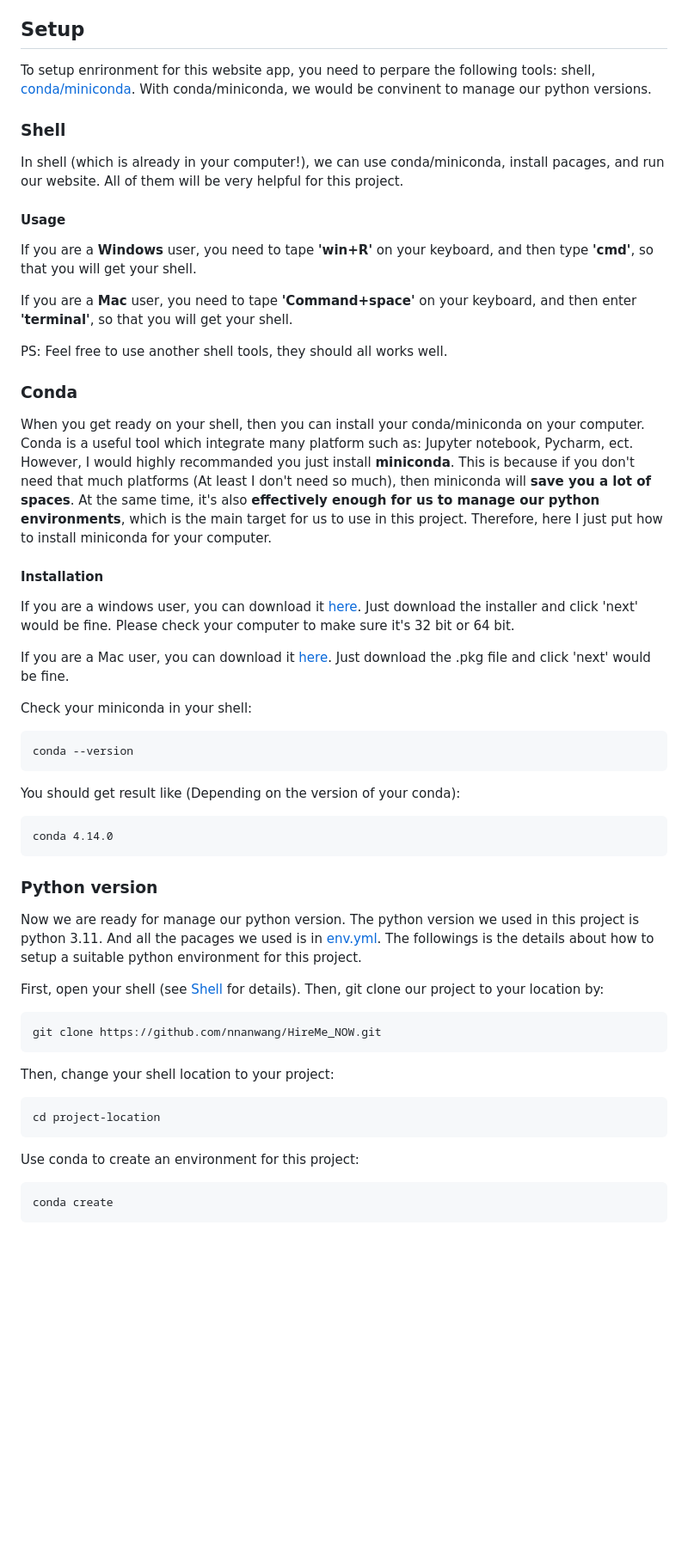
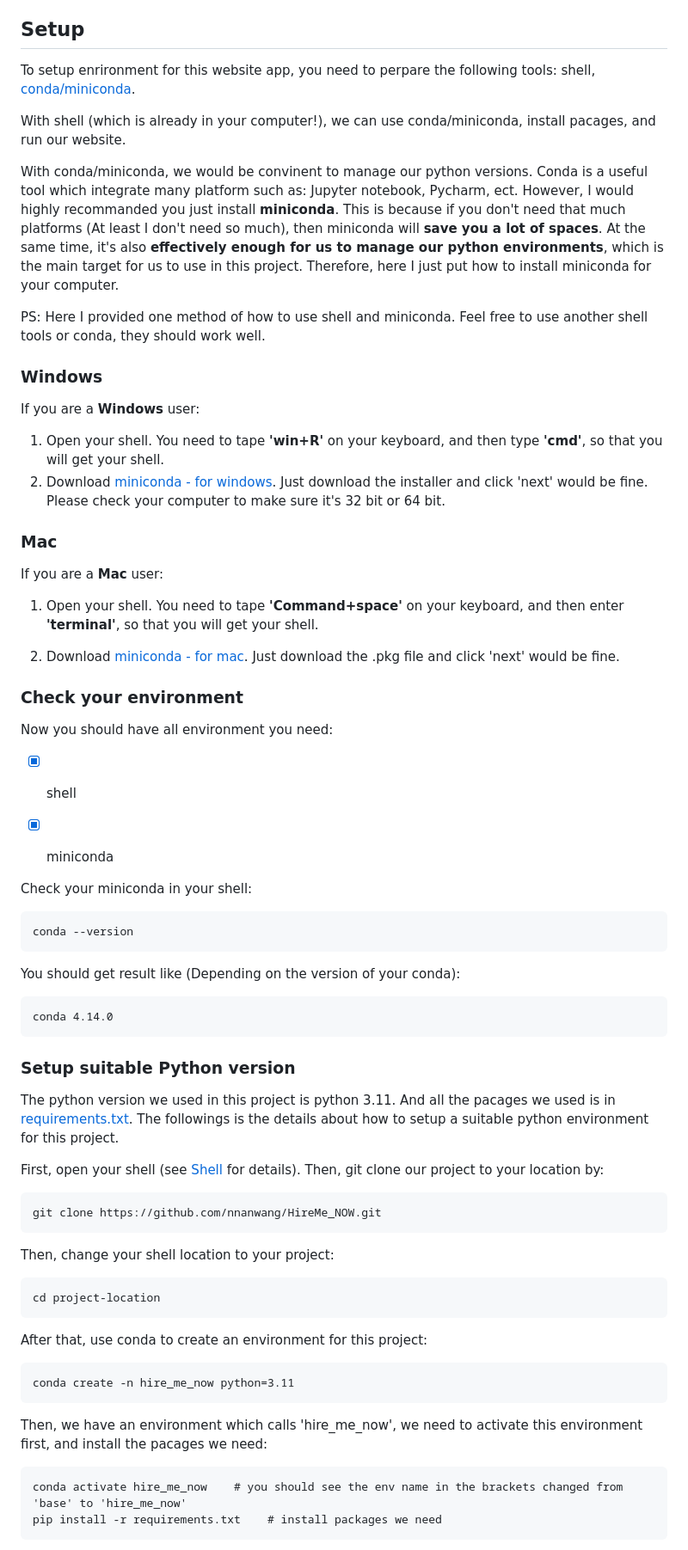
Before and after one commit to nnanwang/HireMe_NOW, a Markdown page: README.md, the part around the change printed below. Shown: that part at 86% size. Rendered like a GitHub page; blank space fills up the shorter version.

````diff
--- a/README.md
+++ b/README.md
@@ -17,30 +17,37 @@ Our platform is designed to help job seekers stand out in a competitive job mark
 
 ## Setup
 
- To setup enrironment for this website app, you need to perpare the following tools: shell, [conda/miniconda](https://docs.conda.io/en/latest/miniconda.html).  With conda/miniconda, we would be convinent to manage our python versions.
+ To setup enrironment for this website app, you need to perpare the following tools: shell, [conda/miniconda](https://docs.conda.io/en/latest/miniconda.html).
 
-### Shell
-In shell (which is already in your computer!), we can use conda/miniconda, install pacages, and run our website. All of them will be very helpful for this project.
+ With shell (which is already in your computer!), we can use conda/miniconda, install pacages, and run our website.
+
+ With conda/miniconda, we would be convinent to manage our python versions. Conda is a useful tool which integrate many platform such as: Jupyter notebook, Pycharm, ect. However, I would highly recommanded you just install **miniconda**. This is because if you don't need that much platforms (At least I don't need so much), then miniconda will **save you a lot of spaces**. At the same time, it's also **effectively enough for us to manage our python environments**, which is the main target for us to use in this project. Therefore, here I just put how to install miniconda for your computer.
+
+PS: Here I provided one method of how to use shell and miniconda. Feel free to use another shell tools or conda, they should work well.
+
+### Windows
+
+If you are a **Windows** user:
+
+1. Open your shell. You need to tape **'win+R'** on your keyboard, and then type **'cmd'**, so that you will get your shell.
+2. Download [miniconda - for windows](https://docs.conda.io/en/latest/miniconda.html#windows-installers). Just download the installer and click 'next' would be fine. Please check your computer to make sure it's 32 bit or 64 bit.
 
 
-#### Usage
+### Mac
 
-If you are a **Windows** user, you need to tape **'win+R'** on your keyboard, and then type **'cmd'**, so that you will get your shell.
+If you are a **Mac** user:
+
+1. Open your shell. You need to tape **'Command+space'** on your keyboard, and then enter **'terminal'**, so that you will get your shell.
+
+2. Download [miniconda - for mac](https://docs.conda.io/en/latest/miniconda.html#macos-installers). Just download the .pkg file and click 'next' would be fine.
 
 
-If you are a **Mac** user, you need to tape **'Command+space'** on your keyboard, and then enter **'terminal'**, so that you will get your shell.
+### Check your environment
 
-PS: Feel free to use another shell tools, they should all works well.
+Now you should have all environment you need:
+- [x] shell
 
-### Conda
-
-When you get ready on your shell, then you can install your conda/miniconda on your computer. Conda is a useful tool which integrate many platform such as: Jupyter notebook, Pycharm, ect. However, I would highly recommanded you just install **miniconda**. This is because if you don't need that much platforms (At least I don't need so much), then miniconda will **save you a lot of spaces**. At the same time, it's also **effectively enough for us to manage our python environments**, which is the main target for us to use in this project. Therefore, here I just put how to install miniconda for your computer.
-
-#### Installation
-
-If you are a windows user, you can download it [here](https://docs.conda.io/en/latest/miniconda.html#windows-installers). Just download the installer and click 'next' would be fine. Please check your computer to make sure it's 32 bit or 64 bit.
-
-If you are a Mac user, you can download it [here](https://docs.conda.io/en/latest/miniconda.html#macos-installers). Just download the .pkg file and click 'next' would be fine.
+- [x] miniconda
 
 Check your miniconda in your shell:
 ```
@@ -51,9 +58,9 @@ You should get result like (Depending on the version of your conda):
 conda 4.14.0
 ```
 
-### Python version
+### Setup suitable Python version
 
-Now we are ready for manage our python version. The python version we used in this project is python 3.11. And all the pacages we used is in [env.yml](##env.yml). The followings is the details about how to setup a suitable python environment for this project.
+The python version we used in this project is python 3.11. And all the pacages we used is in [requirements.txt](##env.yml). The followings is the details about how to setup a suitable python environment for this project.
 
 First, open your shell (see [Shell](#shell) for details). Then, git clone our project to your location by:
 ```
@@ -63,8 +70,13 @@ Then, change your shell location to your project:
 ```
 cd project-location
 ```
-Use conda to create an environment for this project:
+After that, use conda to create an environment for this project:
 ```
-conda create
+conda create -n hire_me_now python=3.11
+```
+Then, we have an environment which calls 'hire_me_now', we need to activate this environment first, and install the pacages we need:
+```
+conda activate hire_me_now    # you should see the env name in the brackets changed from 'base' to 'hire_me_now'
+pip install -r requirements.txt    # install packages we need
 ```
 
````
Also changed, not shown: other parts of README.md (+43 -0 lines).
